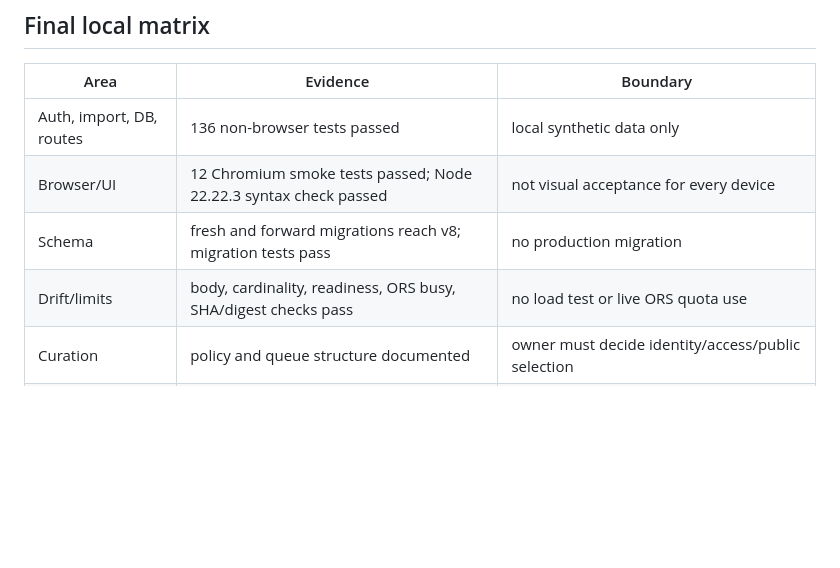
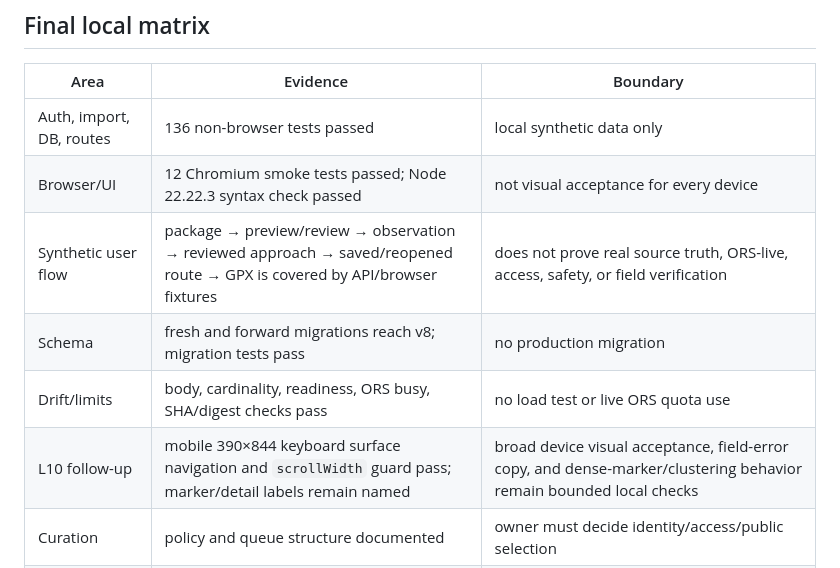
Before and after one commit to Reedtrullz/Bunkerkartet, a Markdown page: docs/verification/2026-09-14-hardening.md, the part around the change. Rendered like a GitHub page; blank space fills up the shorter version.

Commit message:
docs: complete final verification matrix

```diff
--- a/docs/verification/2026-09-14-hardening.md
+++ b/docs/verification/2026-09-14-hardening.md
@@ -258,7 +258,9 @@ decisions, coordinates, production data, or GitHub policy changes were added.
 |---|---|---|
 | Auth, import, DB, routes | 136 non-browser tests passed | local synthetic data only |
 | Browser/UI | 12 Chromium smoke tests passed; Node 22.22.3 syntax check passed | not visual acceptance for every device |
+| Synthetic user flow | package → preview/review → observation → reviewed approach → saved/reopened route → GPX is covered by API/browser fixtures | does not prove real source truth, ORS-live, access, safety, or field verification |
 | Schema | fresh and forward migrations reach v8; migration tests pass | no production migration |
 | Drift/limits | body, cardinality, readiness, ORS busy, SHA/digest checks pass | no load test or live ORS quota use |
+| L10 follow-up | mobile 390×844 keyboard surface navigation and `scrollWidth` guard pass; marker/detail labels remain named | broad device visual acceptance, field-error copy, and dense-marker/clustering behavior remain bounded local checks |
 | Curation | policy and queue structure documented | owner must decide identity/access/public selection |
 | Release | runbook and release policy documented | no publish, deploy, merge, push, or GitHub-setting mutation |
```
